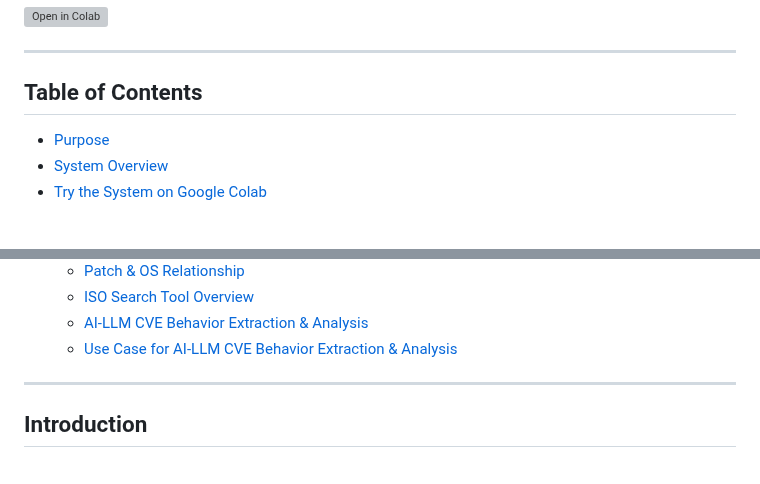
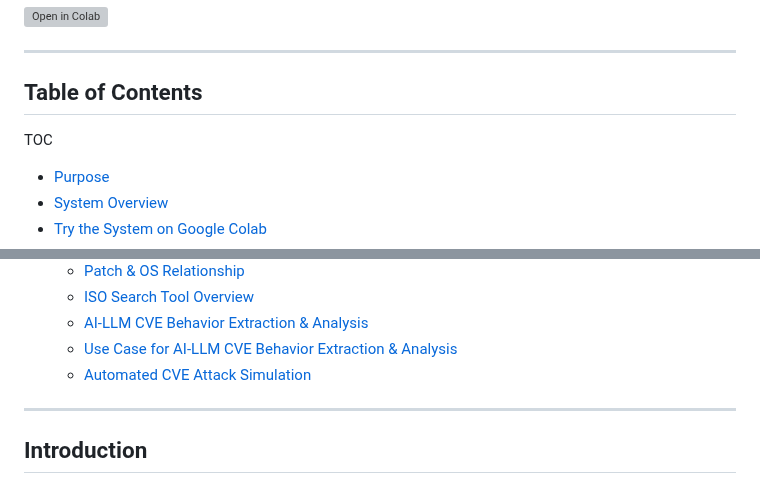
Before and after one commit to Wong-Kai-Xian/CVE_Threat_Intelligence_Toolkit, a Markdown page: README.md, 2 parts joined by grey strips. GitHub-like rendering; blank space fills up the shorter version; grey boxes are pictures that could not be loaded.

```diff
--- a/README.md
+++ b/README.md
@@ -31,7 +31,7 @@ Before you begin, please make sure you have the following:
 ---
 
 ## Table of Contents
-
+TOC
 - [Purpose](#purpose)
 - [System Overview](#system-overview)
 - [Try the System on Google Colab](#try-the-system-on-google-colab)
@@ -47,6 +47,7 @@ Before you begin, please make sure you have the following:
   - [ISO Search Tool Overview](#iso-search-tool-overview)
   - [AI-LLM CVE Behavior Extraction & Analysis](#ai-llm-cve-behavior-extraction--analysis)
   - [Use Case for AI-LLM CVE Behavior Extraction & Analysis](#use-case-for-ai-llm-cve-behavior-extraction--analysis)
+  - [Automated CVE Attack Simulation](#automated-cve-attack-simulation)
 
 
 ---
```
